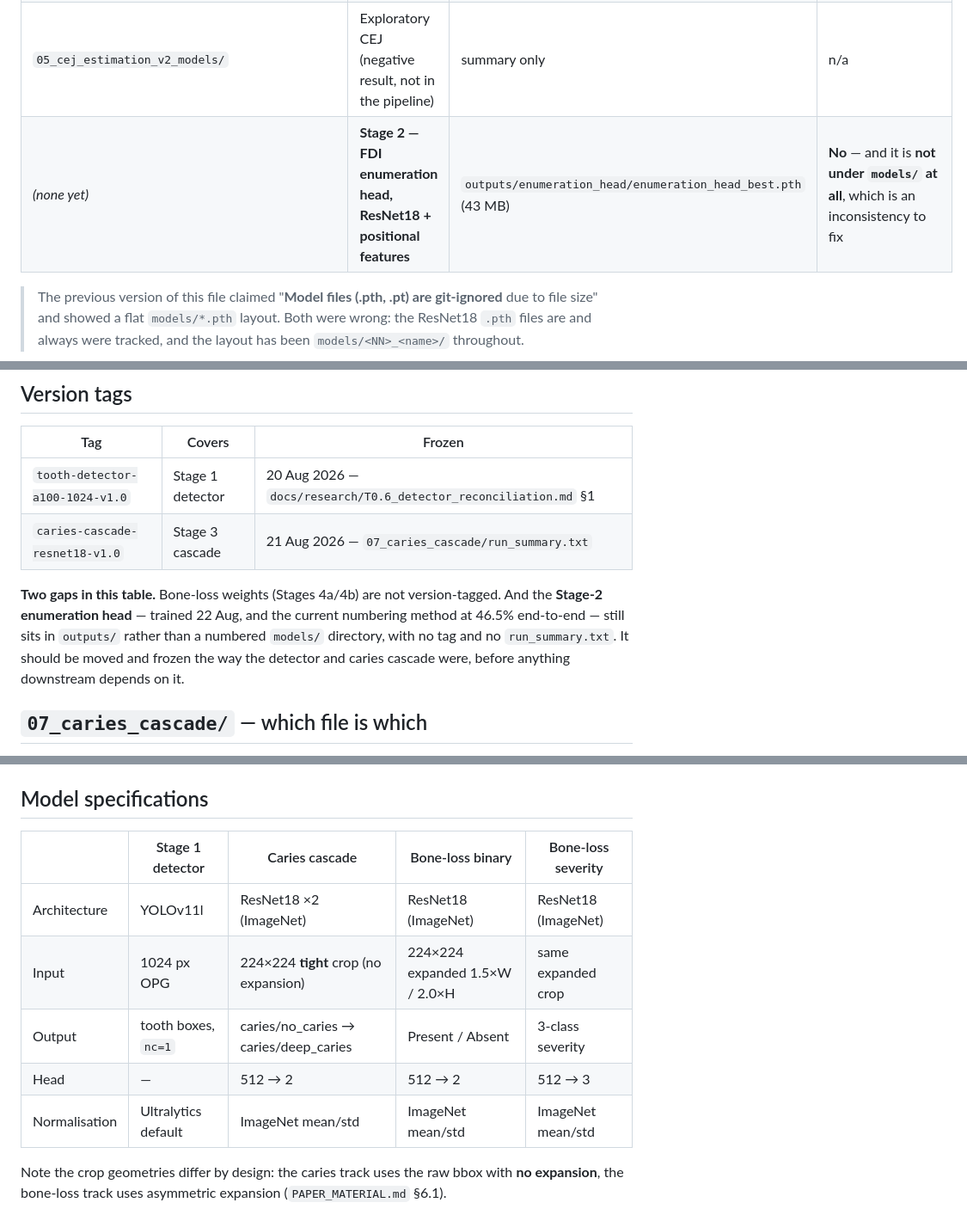
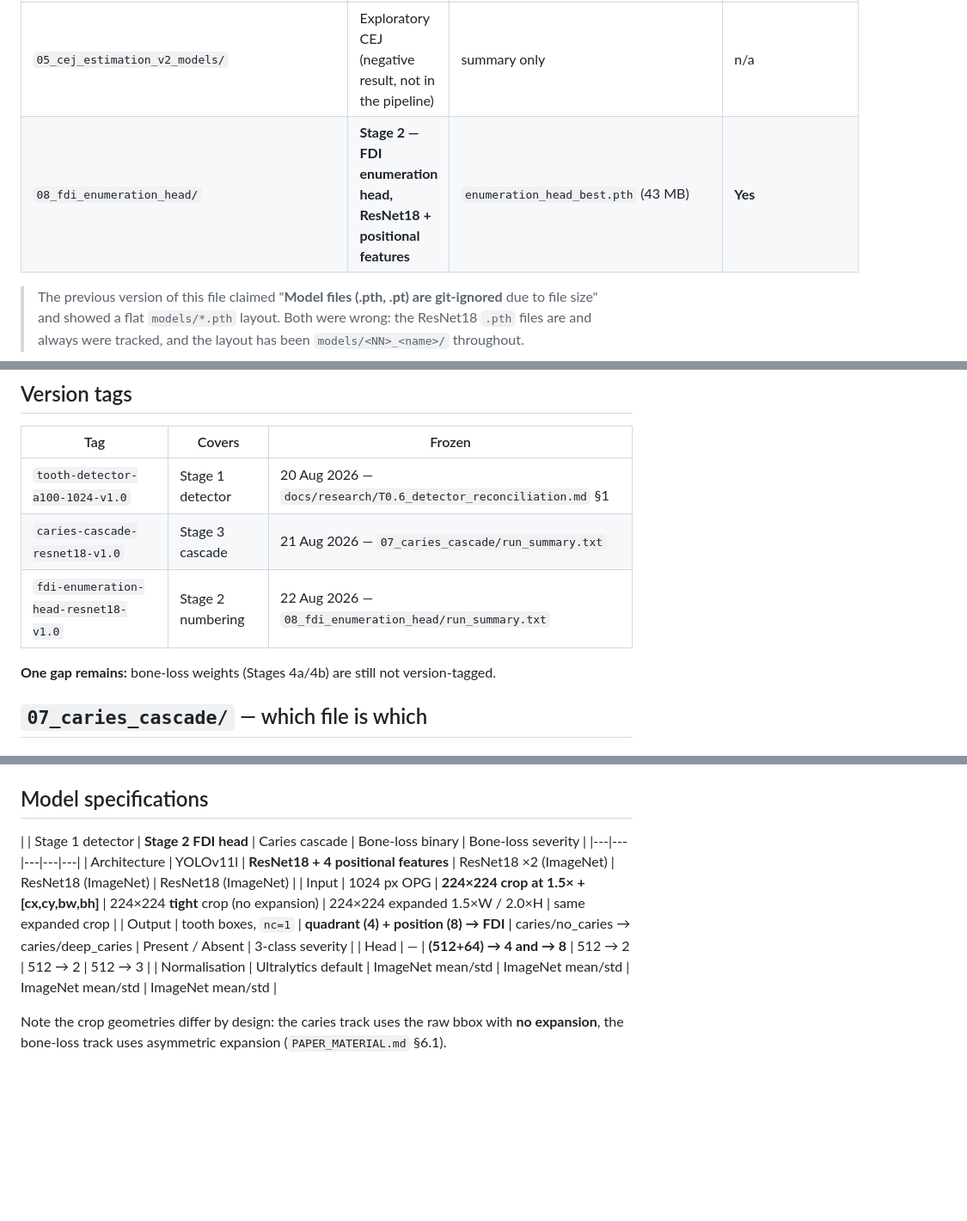
Before and after one commit to csdeepak/An-Intelligent-Dental-Assisting-System-for-Dentists-in-Cavity-and-Periodontal-Disease-Detection, a Markdown page: models/README.md, 3 parts joined by grey strips. Shown at 86% size. GitHub-like rendering; blank space fills up the shorter version.

Commit message:
docs: models/README — record the frozen Stage-2 head, close the gap note
These edits were made alongside the freeze but missed the commit. Adds
08_fdi_enumeration_head/ to the directory table and the tag table, extends the
specifications table with the Stage-2 column, and removes the note calling the
head an untagged inconsistency — it now names bone-loss as the sole remaining
untagged model.

Co-Authored-By: Claude Opus 5 <noreply@anthropic.com>

```diff
--- a/models/README.md
+++ b/models/README.md
@@ -14,7 +14,7 @@ One numbered directory per trained stage, each with a `*summary*.txt` beside the
 | `03_bone_loss_model_training_notebook_models/` | Stage 4a — bone-loss binary | `bone_loss_resnet18_{best,final}.pth` | **Yes** |
 | `04_bone_loss_severity_notebook_models/` | Stage 4b — bone-loss severity | `bone_loss_severity_resnet18_best.pth` | **Yes** |
 | `05_cej_estimation_v2_models/` | Exploratory CEJ (negative result, not in the pipeline) | summary only | n/a |
-| *(none yet)* | **Stage 2 — FDI enumeration head, ResNet18 + positional features** | `outputs/enumeration_head/enumeration_head_best.pth` (43 MB) | **No** — and it is **not under `models/` at all**, which is an inconsistency to fix |
+| `08_fdi_enumeration_head/` | **Stage 2 — FDI enumeration head, ResNet18 + positional features** | `enumeration_head_best.pth` (43 MB) | **Yes** |
 
 > The previous version of this file claimed "**Model files (.pth, .pt) are git-ignored** due
 > to file size" and showed a flat `models/*.pth` layout. Both were wrong: the ResNet18 `.pth`
@@ -26,12 +26,9 @@ One numbered directory per trained stage, each with a `*summary*.txt` beside the
 |---|---|---|
 | `tooth-detector-a100-1024-v1.0` | Stage 1 detector | 20 Aug 2026 — `docs/research/T0.6_detector_reconciliation.md` §1 |
 | `caries-cascade-resnet18-v1.0` | Stage 3 cascade | 21 Aug 2026 — `07_caries_cascade/run_summary.txt` |
+| `fdi-enumeration-head-resnet18-v1.0` | Stage 2 numbering | 22 Aug 2026 — `08_fdi_enumeration_head/run_summary.txt` |
 
-**Two gaps in this table.** Bone-loss weights (Stages 4a/4b) are not version-tagged. And the
-**Stage-2 enumeration head** — trained 22 Aug, and the current numbering method at 46.5%
-end-to-end — still sits in `outputs/` rather than a numbered `models/` directory, with no tag
-and no `run_summary.txt`. It should be moved and frozen the way the detector and caries cascade
-were, before anything downstream depends on it.
+**One gap remains:** bone-loss weights (Stages 4a/4b) are still not version-tagged.
 
 ## `07_caries_cascade/` — which file is which
 
@@ -52,13 +49,13 @@ all five would add 214 MB for the same usable model. SHA-256 for all five is in
 
 ## Model specifications
 
-| | Stage 1 detector | Caries cascade | Bone-loss binary | Bone-loss severity |
+| | Stage 1 detector | **Stage 2 FDI head** | Caries cascade | Bone-loss binary | Bone-loss severity |
 |---|---|---|---|---|
-| Architecture | YOLOv11l | ResNet18 ×2 (ImageNet) | ResNet18 (ImageNet) | ResNet18 (ImageNet) |
-| Input | 1024 px OPG | 224×224 **tight** crop (no expansion) | 224×224 expanded 1.5×W / 2.0×H | same expanded crop |
-| Output | tooth boxes, `nc=1` | caries/no_caries → caries/deep_caries | Present / Absent | 3-class severity |
-| Head | — | 512 → 2 | 512 → 2 | 512 → 3 |
-| Normalisation | Ultralytics default | ImageNet mean/std | ImageNet mean/std | ImageNet mean/std |
+| Architecture | YOLOv11l | **ResNet18 + 4 positional features** | ResNet18 ×2 (ImageNet) | ResNet18 (ImageNet) | ResNet18 (ImageNet) |
+| Input | 1024 px OPG | **224×224 crop at 1.5× + [cx,cy,bw,bh]** | 224×224 **tight** crop (no expansion) | 224×224 expanded 1.5×W / 2.0×H | same expanded crop |
+| Output | tooth boxes, `nc=1` | **quadrant (4) + position (8) → FDI** | caries/no_caries → caries/deep_caries | Present / Absent | 3-class severity |
+| Head | — | **(512+64) → 4 and → 8** | 512 → 2 | 512 → 2 | 512 → 3 |
+| Normalisation | Ultralytics default | ImageNet mean/std | ImageNet mean/std | ImageNet mean/std | ImageNet mean/std |
 
 Note the crop geometries differ by design: the caries track uses the raw bbox with **no
 expansion**, the bone-loss track uses asymmetric expansion (`PAPER_MATERIAL.md` §6.1).
```
